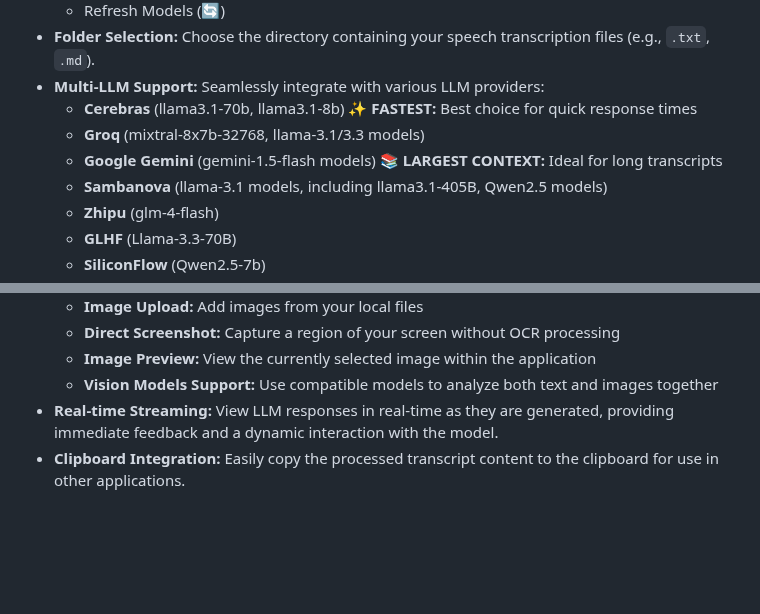
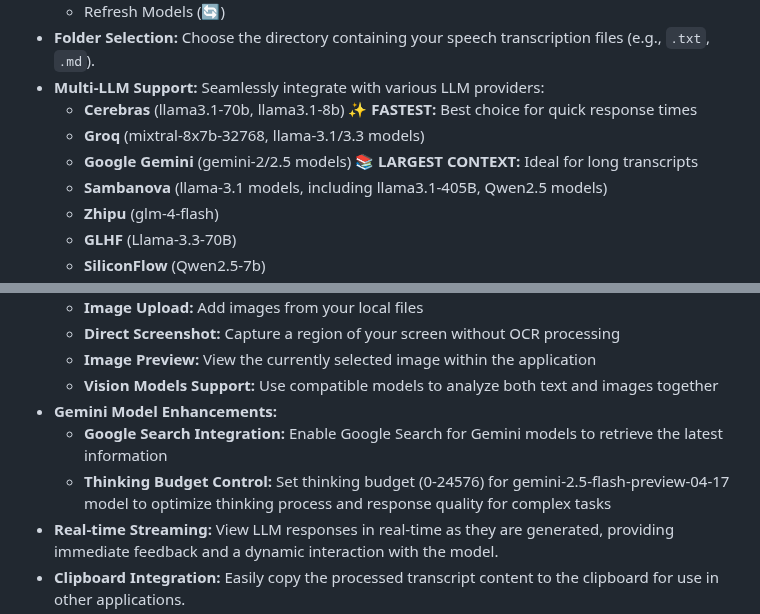
Before and after one commit to Franklyc/Transcript-companion, a Markdown page: README.md, 2 parts joined by grey strips. GitHub-like rendering; blank space fills up the shorter version.

Commit message:
feat: update Google Gemini model references and add thinking budget control features

```diff
--- a/README.md
+++ b/README.md
@@ -24,7 +24,7 @@
 * **Multi-LLM Support:** Seamlessly integrate with various LLM providers:
     * **Cerebras** (llama3.1-70b, llama3.1-8b) :sparkles: **FASTEST:** Best choice for quick response times
     * **Groq** (mixtral-8x7b-32768, llama-3.1/3.3 models)
-    * **Google Gemini** (gemini-1.5-flash models) :books: **LARGEST CONTEXT:** Ideal for long transcripts
+    * **Google Gemini** (gemini-2/2.5 models) :books: **LARGEST CONTEXT:** Ideal for long transcripts
     * **Sambanova** (llama-3.1 models, including llama3.1-405B, Qwen2.5 models)
     * **Zhipu** (glm-4-flash)
     * **GLHF** (Llama-3.3-70B)
@@ -38,6 +38,9 @@
     * **Direct Screenshot:** Capture a region of your screen without OCR processing
     * **Image Preview:** View the currently selected image within the application
     * **Vision Models Support:** Use compatible models to analyze both text and images together
+* **Gemini Model Enhancements:**
+    * **Google Search Integration:** Enable Google Search for Gemini models to retrieve the latest information
+    * **Thinking Budget Control:** Set thinking budget (0-24576) for gemini-2.5-flash-preview-04-17 model to optimize thinking process and response quality for complex tasks
 * **Real-time Streaming:** View LLM responses in real-time as they are generated, providing immediate feedback and a dynamic interaction with the model.
 * **Clipboard Integration:** Easily copy the processed transcript content to the clipboard for use in other applications.
 * **Bilingual Support (Chinese/English):** The GUI now supports both Chinese and English. You can switch between languages within the application.
```
Also changed, not shown: README_zh.md (+4 -1 lines).
